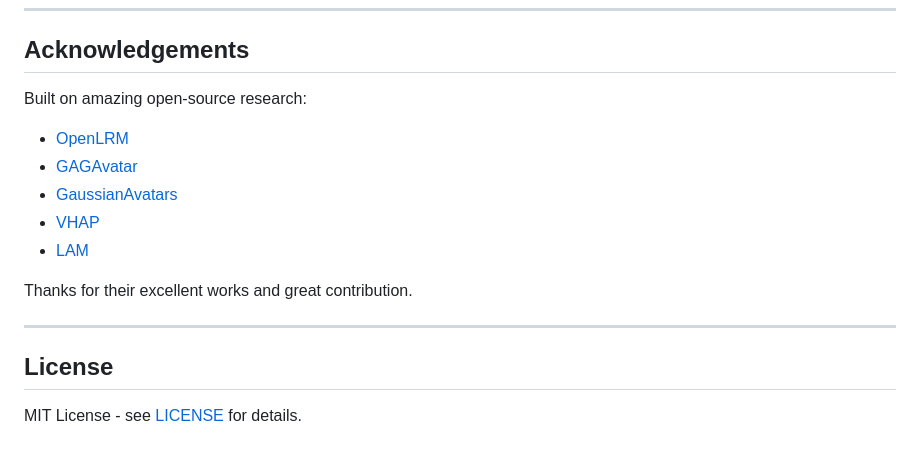
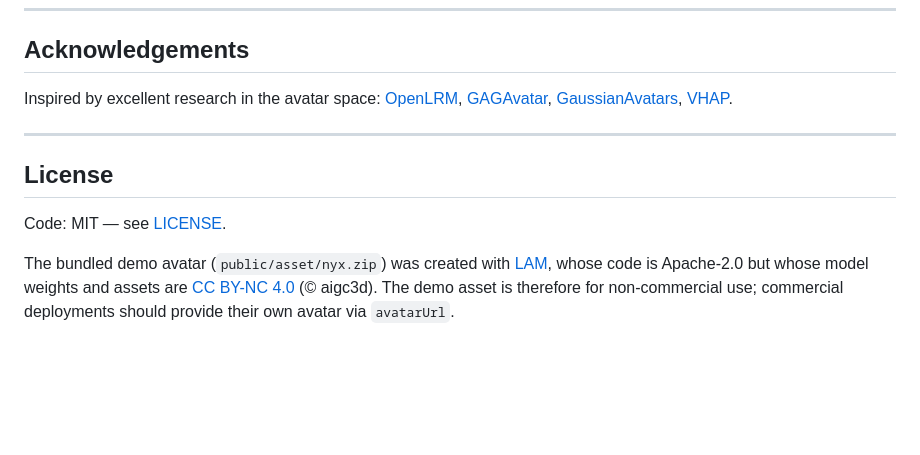
Before and after one commit to myned-ai/avatar-chat-widget, a Markdown page: README.md, the part around the change. Rendered like a GitHub page; blank space fills up the shorter version.

Commit message:
docs: accurate licensing — MIT code, CC BY-NC demo avatar asset
The bundled demo avatar comes from LAM, whose weights and assets are
CC BY-NC 4.0 (code Apache-2.0). State the split explicitly and note
that commercial deployments should supply their own avatar. Research
acknowledgements reworded from 'built on' to 'inspired by' — those
projects are LAM's lineage, not components of this widget.

```diff
--- a/README.md
+++ b/README.md
@@ -298,17 +298,21 @@ Server runs on `ws://localhost:8765` by default.
 
 ## Acknowledgements
 
-Built on amazing open-source research:
-- [OpenLRM](https://github.com/3DTopia/OpenLRM)
-- [GAGAvatar](https://github.com/xg-chu/GAGAvatar)
-- [GaussianAvatars](https://github.com/ShenhanQian/GaussianAvatars)
-- [VHAP](https://github.com/ShenhanQian/VHAP)
-- [LAM](https://github.com/aigc3d/LAM)
-
-Thanks for their excellent works and great contribution.
+Inspired by excellent research in the avatar space:
+[OpenLRM](https://github.com/3DTopia/OpenLRM),
+[GAGAvatar](https://github.com/xg-chu/GAGAvatar),
+[GaussianAvatars](https://github.com/ShenhanQian/GaussianAvatars),
+[VHAP](https://github.com/ShenhanQian/VHAP).
 
 ---
 
 ## License
 
-MIT License - see [LICENSE](LICENSE) for details.
+Code: MIT — see [LICENSE](LICENSE).
+
+The bundled demo avatar (`public/asset/nyx.zip`) was created with
+[LAM](https://github.com/aigc3d/LAM), whose code is Apache-2.0 but whose
+model weights and assets are
+[CC BY-NC 4.0](https://github.com/aigc3d/LAM/blob/master/LICENSE_WEIGHT)
+(© aigc3d). The demo asset is therefore for non-commercial use;
+commercial deployments should provide their own avatar via `avatarUrl`.
```
